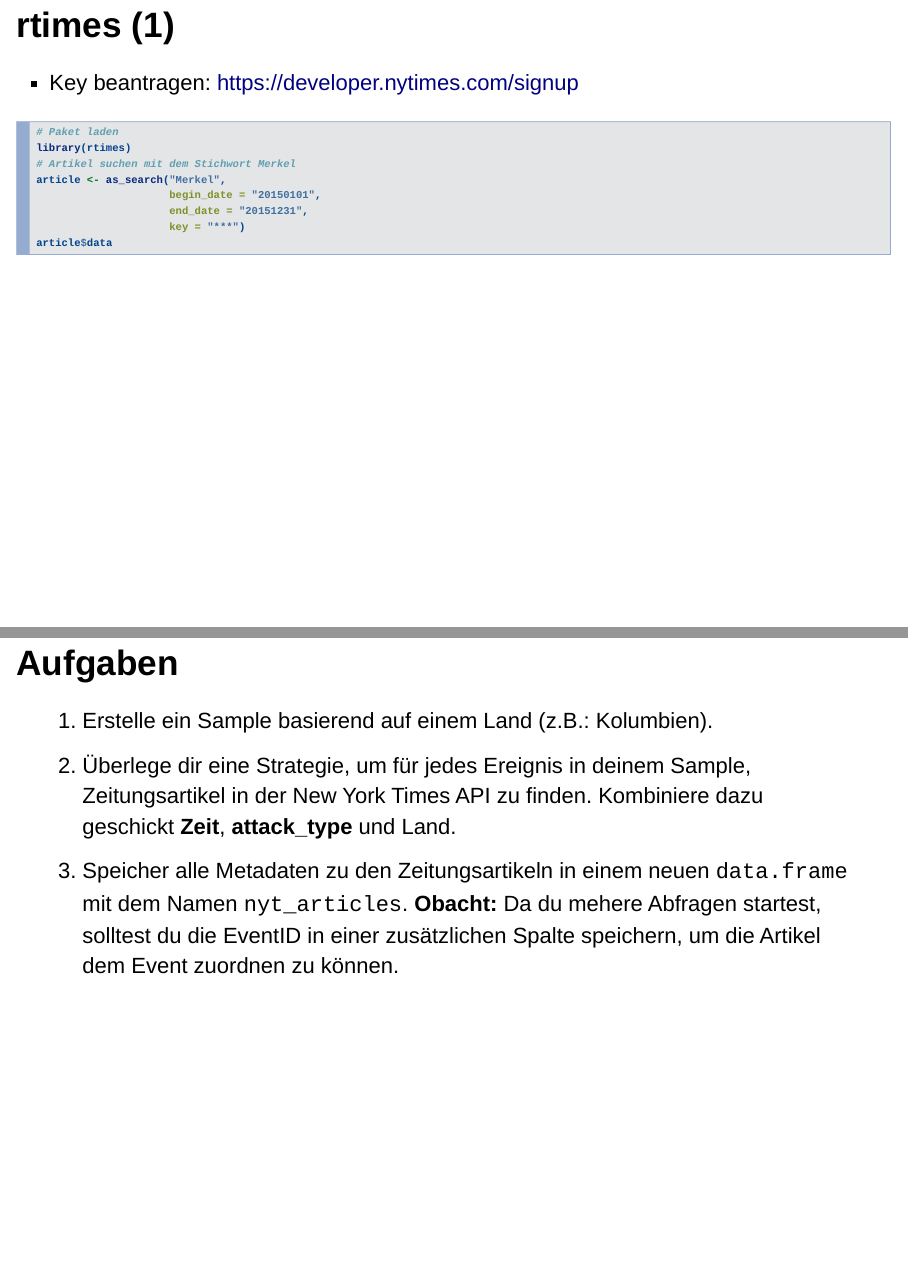
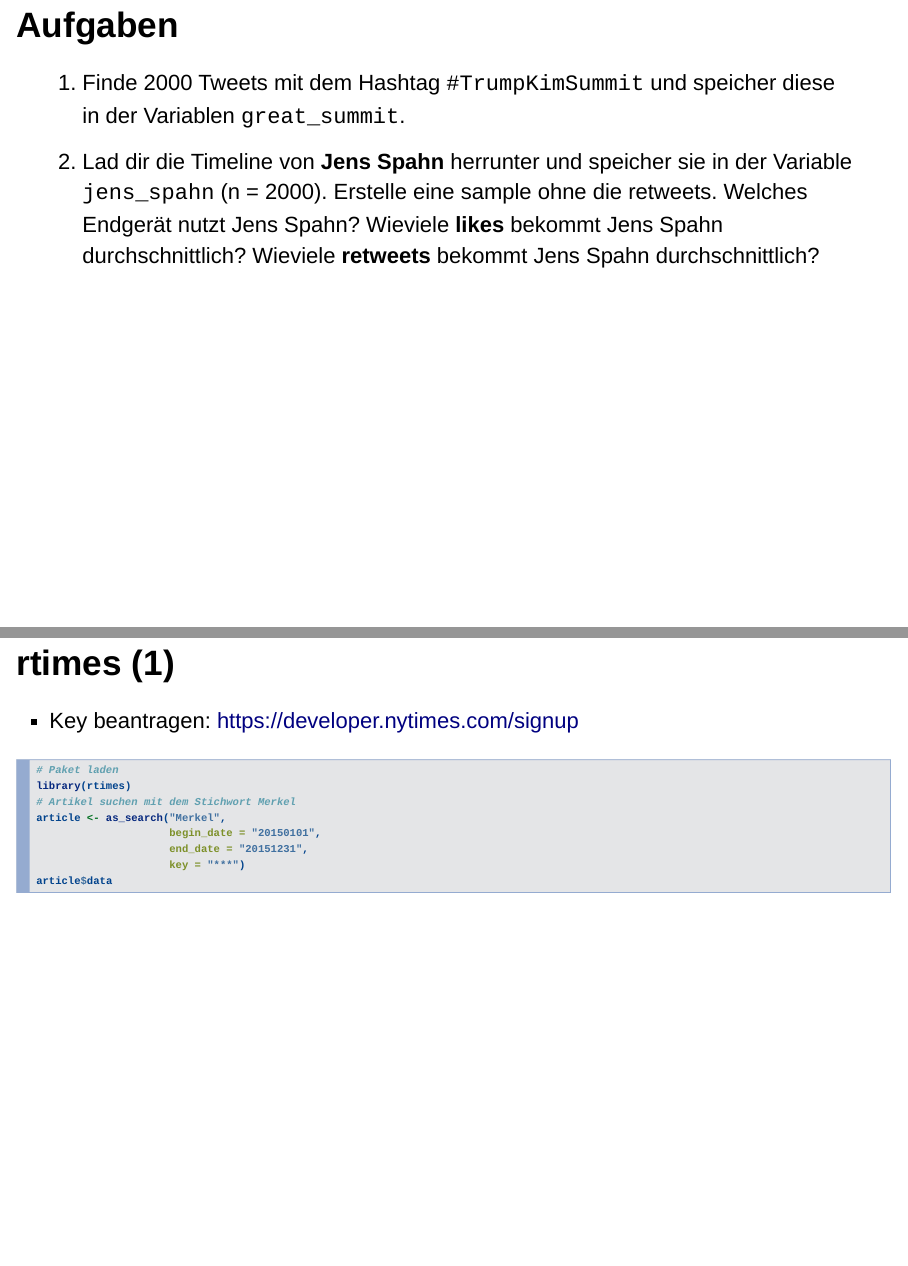
Before and after one commit to jandix/intro-dc-with-r, an R Markdown document (Session_7/session-7.Rmd): pages 6 and 7 of 7 before the commit and pages 7 and 8 of 8 after it, joined at a grey line. Rendered offline with R 4.5, knitr and Pandoc, with nearby package versions; the code chunks are not run, so their results and figures are left out; drawn as Slidy slides in place of the format the file asks for.

Commit message:
add slides

````diff
--- a/Session_7/session-7.Rmd
+++ b/Session_7/session-7.Rmd
@@ -86,6 +89,10 @@ tweets <- search_tweets("Trump",
 tweets[1:3, c("screen_name", "text")]
 ```
 
+## Aufgaben
+
+1. Finde 2000 Tweets mit dem Hashtag `#TrumpKimSummit` und speicher diese in der Variablen `great_summit`.
+2. Lad dir die Timeline von **Jens Spahn** herrunter und speicher sie in der Variable `jens_spahn` (n = 2000). Erstelle eine sample ohne die retweets. Welches Endgerät nutzt Jens Spahn? Wieviele **likes** bekommt Jens Spahn durchschnittlich? Wieviele **retweets** bekommt Jens Spahn durchschnittlich?
 
 ## rtimes (1)
 
@@ -109,10 +116,3 @@ articles <- as_search("Merkel",
                       end_date = "20151231")
 articles$data[1:3, c("headline.main", "new_desk", "word_count")]
 ```
-
-
-## Aufgaben
-
-1. Erstelle ein Sample basierend auf einem Land (z.B.: Kolumbien).
-2. Überlege dir eine Strategie, um für jedes Ereignis in deinem Sample, Zeitungsartikel in der New York Times API zu finden. Kombiniere dazu geschickt **Zeit**, **attack_type** und Land.
-3. Speicher alle Metadaten zu den Zeitungsartikeln in einem neuen `data.frame` mit dem Namen `nyt_articles`. **Obacht:** Da du mehere Abfragen startest, solltest du die EventID in einer zusätzlichen Spalte speichern, um die Artikel dem Event zuordnen zu können.
````
Also changed, not shown: Session_7/session-7.Rmd (3 more changed lines).
